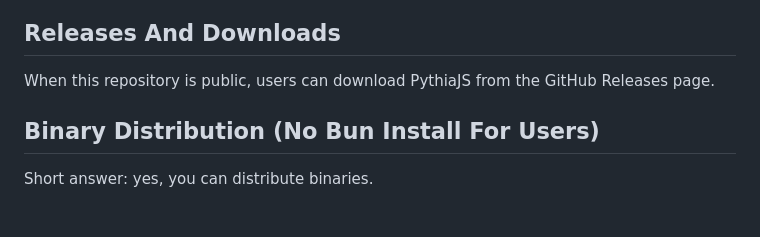
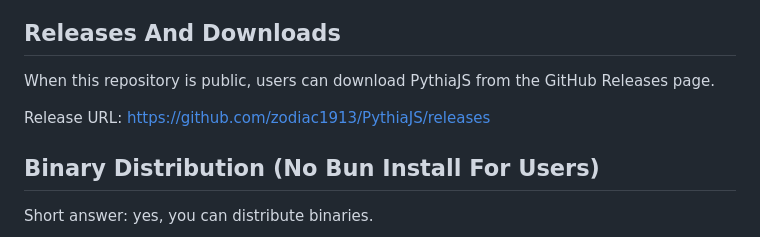
Before and after one commit to zodiac1913/PythiaJS, a Markdown page: README.md, the part around the change. GitHub-like rendering; blank space fills up the shorter version.

Commit message:
Update README.md
Added releases for downloading

```diff
--- a/README.md
+++ b/README.md
@@ -93,6 +93,8 @@ Accessibility is an ongoing priority as the UI is refined.
 
 When this repository is public, users can download PythiaJS from the GitHub Releases page.
 
+Release URL: https://github.com/zodiac1913/PythiaJS/releases
+
 ## Binary Distribution (No Bun Install For Users)
 
 Short answer: yes, you can distribute binaries.
```
